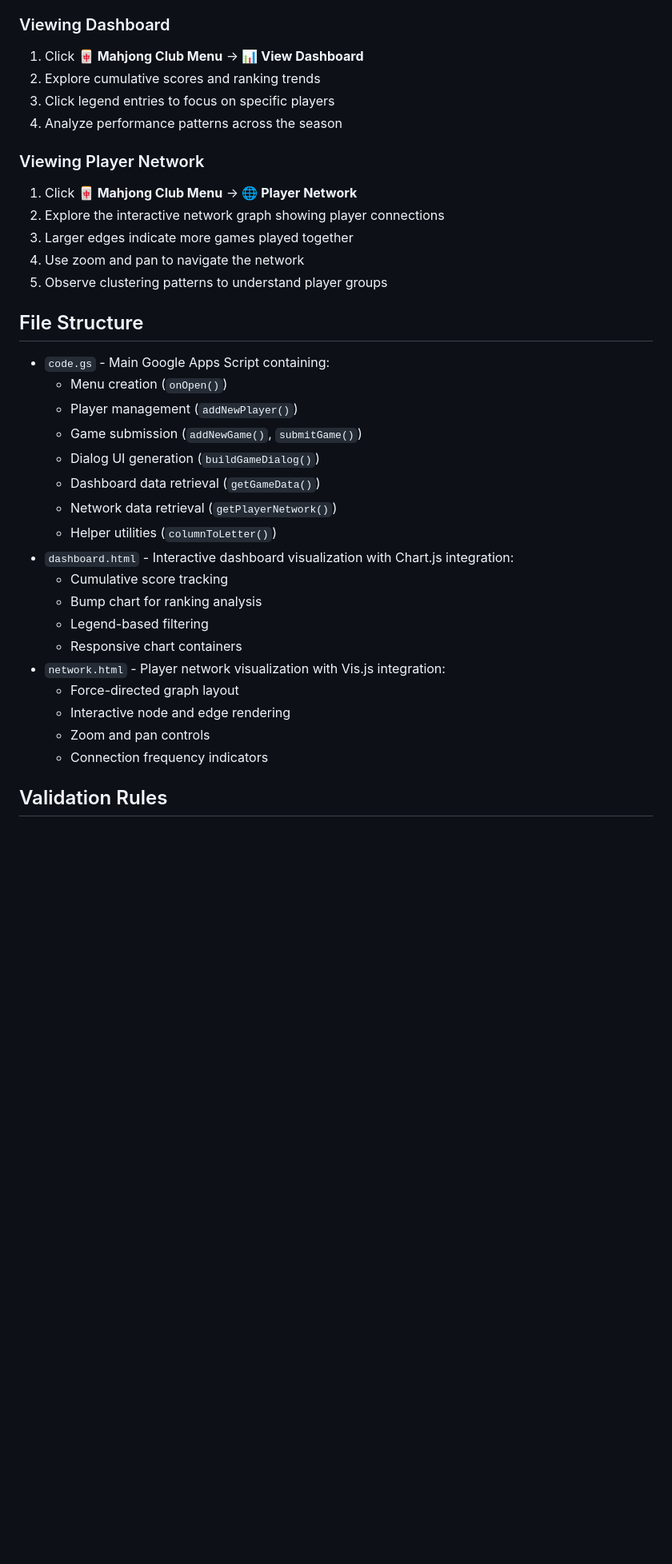
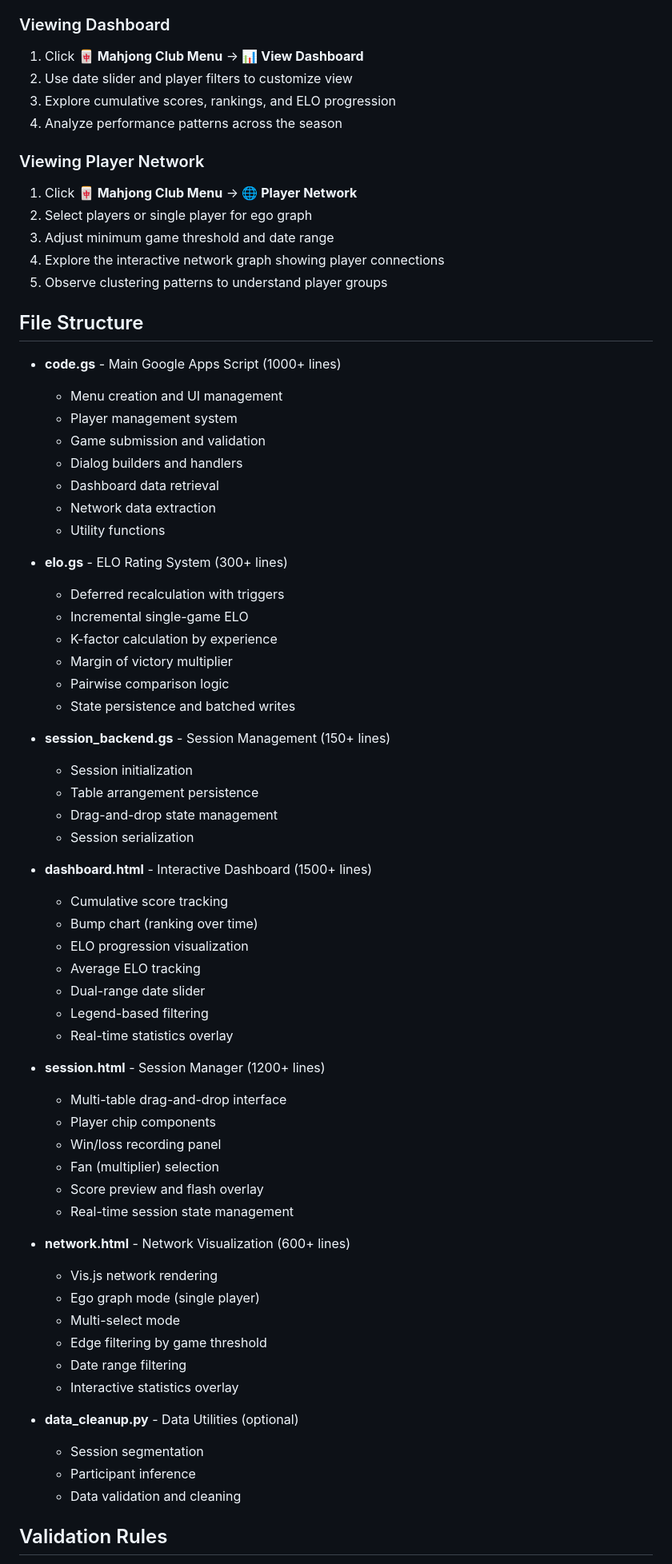
Before and after one commit to m227chan/Mahjong-Scripts, a Markdown page: README.md, the part around one of its changes. Shown at 80% size. Drawn GitHub-style; blank space fills up the shorter version.

Commit message:
Update README with ELO system, session manager, and new features

```diff
--- a/README.md
+++ b/README.md
@@ -108,37 +192,71 @@ A network visualization showing player connections and co-play frequency:
 
 ### Viewing Dashboard
 1. Click **🀄 Mahjong Club Menu** → **📊 View Dashboard**
-2. Explore cumulative scores and ranking trends
-3. Click legend entries to focus on specific players
+2. Use date slider and player filters to customize view
+3. Explore cumulative scores, rankings, and ELO progression
 4. Analyze performance patterns across the season
 
 ### Viewing Player Network
 1. Click **🀄 Mahjong Club Menu** → **🌐 Player Network**
-2. Explore the interactive network graph showing player connections
-3. Larger edges indicate more games played together
-4. Use zoom and pan to navigate the network
+2. Select players or single player for ego graph
+3. Adjust minimum game threshold and date range
+4. Explore the interactive network graph showing player connections
 5. Observe clustering patterns to understand player groups
 
 ## File Structure
 
-- `code.gs` - Main Google Apps Script containing:
-  - Menu creation (`onOpen()`)
-  - Player management (`addNewPlayer()`)
-  - Game submission (`addNewGame()`, `submitGame()`)
-  - Dialog UI generation (`buildGameDialog()`)
-  - Dashboard data retrieval (`getGameData()`)
-  - Network data retrieval (`getPlayerNetwork()`)
-  - Helper utilities (`columnToLetter()`)
-- `dashboard.html` - Interactive dashboard visualization with Chart.js integration:
+- **code.gs** - Main Google Apps Script (1000+ lines)
+  - Menu creation and UI management
+  - Player management system
+  - Game submission and validation
+  - Dialog builders and handlers
+  - Dashboard data retrieval
+  - Network data extraction
+  - Utility functions
+
+- **elo.gs** - ELO Rating System (300+ lines)
+  - Deferred recalculation with triggers
+  - Incremental single-game ELO
+  - K-factor calculation by experience
+  - Margin of victory multiplier
+  - Pairwise comparison logic
+  - State persistence and batched writes
+
+- **session_backend.gs** - Session Management (150+ lines)
+  - Session initialization
+  - Table arrangement persistence
+  - Drag-and-drop state management
+  - Session serialization
+
+- **dashboard.html** - Interactive Dashboard (1500+ lines)
   - Cumulative score tracking
-  - Bump chart for ranking analysis
+  - Bump chart (ranking over time)
+  - ELO progression visualization
+  - Average ELO tracking
+  - Dual-range date slider
   - Legend-based filtering
-  - Responsive chart containers
-- `network.html` - Player network visualization with Vis.js integration:
-  - Force-directed graph layout
-  - Interactive node and edge rendering
-  - Zoom and pan controls
-  - Connection frequency indicators
+  - Real-time statistics overlay
+
+- **session.html** - Session Manager (1200+ lines)
+  - Multi-table drag-and-drop interface
+  - Player chip components
+  - Win/loss recording panel
+  - Fan (multiplier) selection
+  - Score preview and flash overlay
+  - Real-time session state management
+
+- **network.html** - Network Visualization (600+ lines)
+  - Vis.js network rendering
+  - Ego graph mode (single player)
+  - Multi-select mode
+  - Edge filtering by game threshold
+  - Date range filtering
+  - Interactive statistics overlay
+
+- **data_cleanup.py** - Data Utilities (optional)
+  - Session segmentation
+  - Participant inference
+  - Data validation and cleaning
 
 ## Validation Rules
 
```
Also changed, not shown: other parts of README.md (+128 -25 lines).
